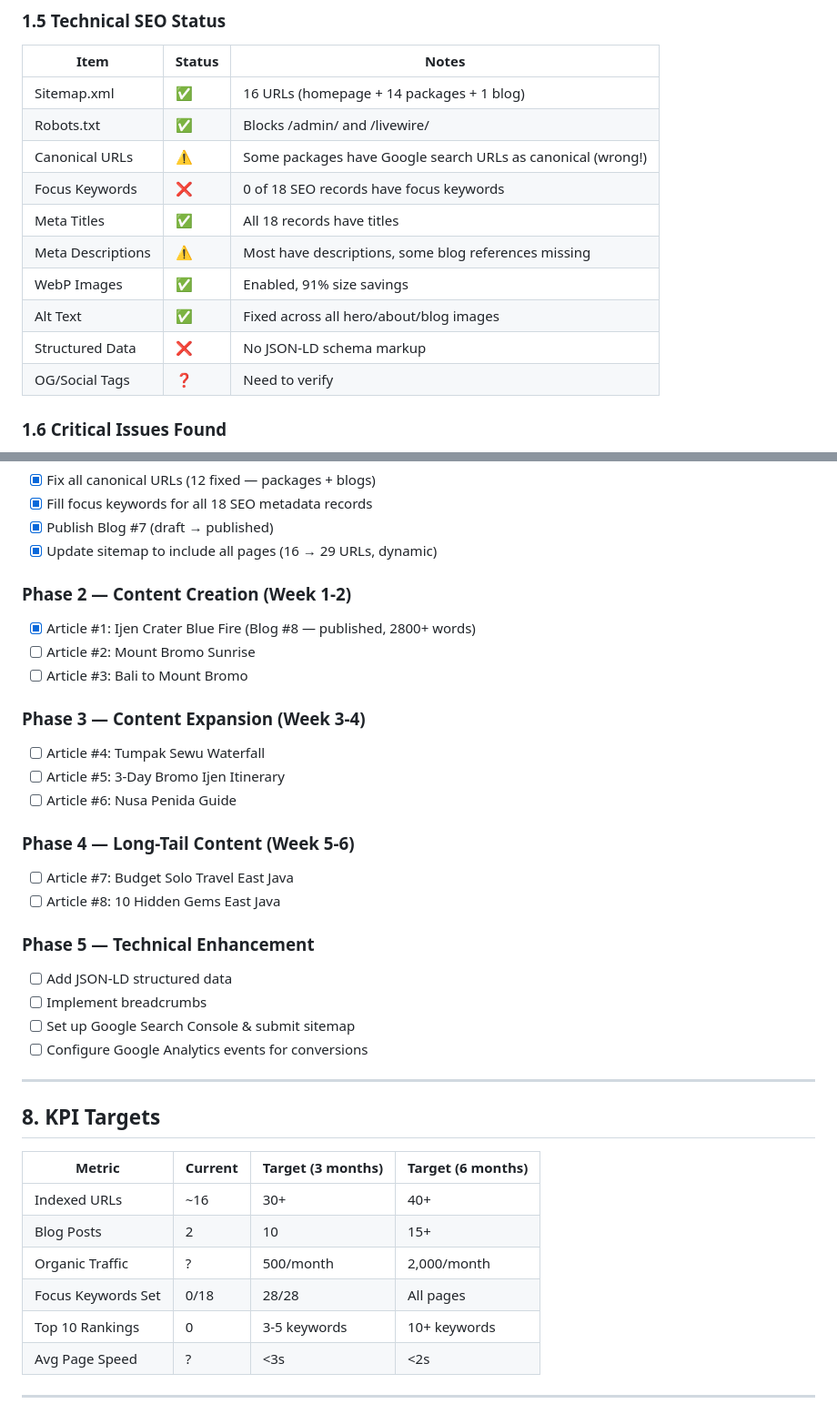
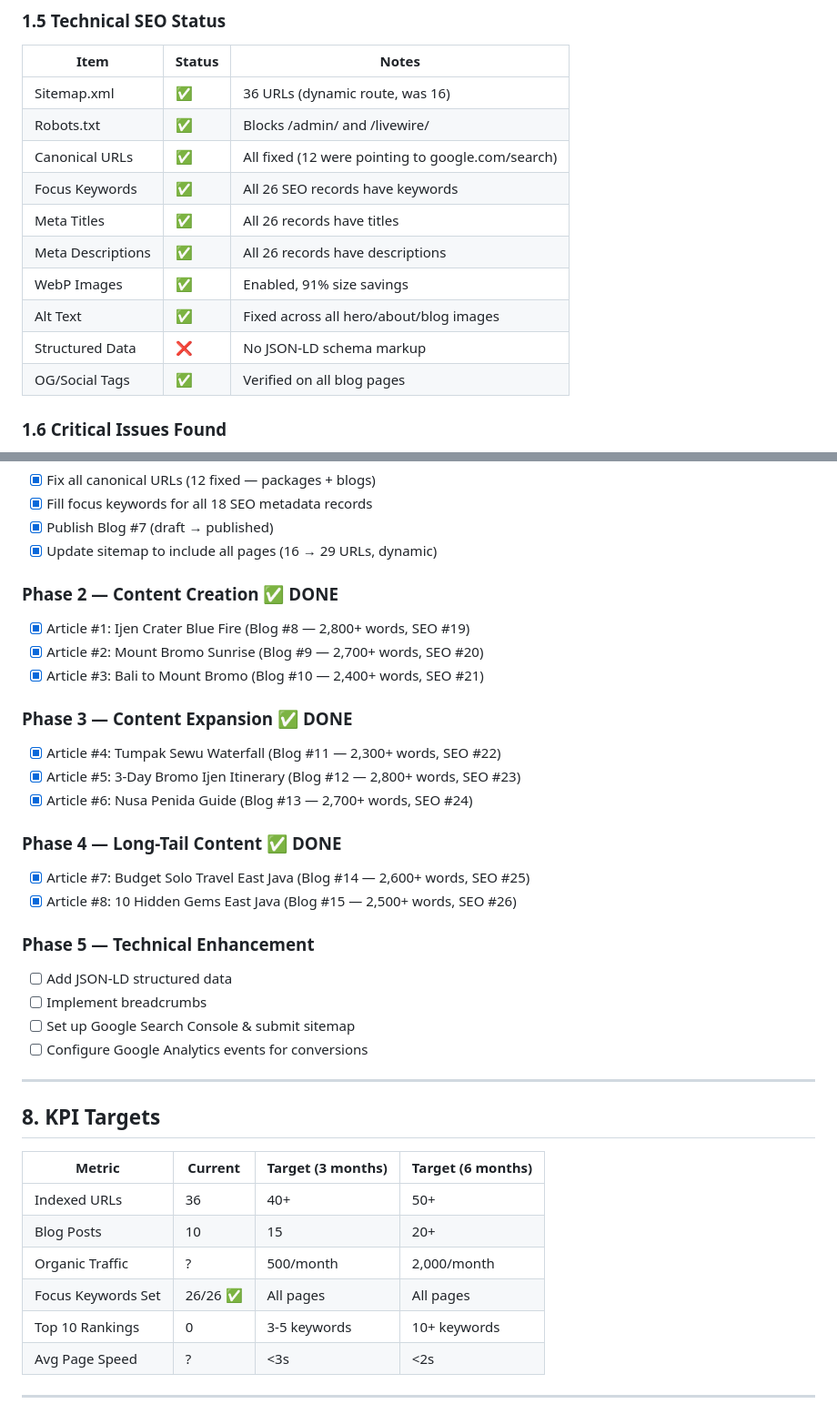
Before and after one commit to kikyrestu/BROMOIJENEXPEDITIONJAVAv2, a Markdown page: docs/SEO-STRATEGY.md, 2 parts joined by grey strips. Shown at 91% size. Rendered like a GitHub page.

Commit message:
docs: update SEO strategy - all 8 articles completed
Phase 1-4 all done:
- 8 new SEO articles published (Blog #8-#15)
- 26 SEO metadata records with keywords
- 36 sitemap URLs (was 16)
- All canonical URLs fixed
- All OG tags verified

Remaining: Phase 5 (JSON-LD, breadcrumbs, GSC, analytics)

```diff
--- a/docs/SEO-STRATEGY.md
+++ b/docs/SEO-STRATEGY.md
@@ -57,16 +66,16 @@
 
 | Item | Status | Notes |
 |------|--------|-------|
-| Sitemap.xml | ✅ | 16 URLs (homepage + 14 packages + 1 blog) |
+| Sitemap.xml | ✅ | 36 URLs (dynamic route, was 16) |
 | Robots.txt | ✅ | Blocks /admin/ and /livewire/ |
-| Canonical URLs | ⚠️ | Some packages have Google search URLs as canonical (wrong!) |
-| Focus Keywords | ❌ | 0 of 18 SEO records have focus keywords |
-| Meta Titles | ✅ | All 18 records have titles |
-| Meta Descriptions | ⚠️ | Most have descriptions, some blog references missing |
+| Canonical URLs | ✅ | All fixed (12 were pointing to google.com/search) |
+| Focus Keywords | ✅ | All 26 SEO records have keywords |
+| Meta Titles | ✅ | All 26 records have titles |
+| Meta Descriptions | ✅ | All 26 records have descriptions |
 | WebP Images | ✅ | Enabled, 91% size savings |
 | Alt Text | ✅ | Fixed across all hero/about/blog images |
 | Structured Data | ❌ | No JSON-LD schema markup |
-| OG/Social Tags | ❓ | Need to verify |
+| OG/Social Tags | ✅ | Verified on all blog pages |
 
 ### 1.6 Critical Issues Found
 
@@ -466,19 +475,19 @@ Untuk setiap blog post baru, pastikan:
 - [x] Publish Blog #7 (draft → published)
 - [x] Update sitemap to include all pages (16 → 29 URLs, dynamic)
 
-### Phase 2 — Content Creation (Week 1-2)
-- [x] Article #1: Ijen Crater Blue Fire (Blog #8 — published, 2800+ words)
-- [ ] Article #2: Mount Bromo Sunrise
-- [ ] Article #3: Bali to Mount Bromo
+### Phase 2 — Content Creation ✅ DONE
+- [x] Article #1: Ijen Crater Blue Fire (Blog #8 — 2,800+ words, SEO #19)
+- [x] Article #2: Mount Bromo Sunrise (Blog #9 — 2,700+ words, SEO #20)
+- [x] Article #3: Bali to Mount Bromo (Blog #10 — 2,400+ words, SEO #21)
 
-### Phase 3 — Content Expansion (Week 3-4)
-- [ ] Article #4: Tumpak Sewu Waterfall
-- [ ] Article #5: 3-Day Bromo Ijen Itinerary
-- [ ] Article #6: Nusa Penida Guide
+### Phase 3 — Content Expansion ✅ DONE
+- [x] Article #4: Tumpak Sewu Waterfall (Blog #11 — 2,300+ words, SEO #22)
+- [x] Article #5: 3-Day Bromo Ijen Itinerary (Blog #12 — 2,800+ words, SEO #23)
+- [x] Article #6: Nusa Penida Guide (Blog #13 — 2,700+ words, SEO #24)
 
-### Phase 4 — Long-Tail Content (Week 5-6)
-- [ ] Article #7: Budget Solo Travel East Java
-- [ ] Article #8: 10 Hidden Gems East Java
+### Phase 4 — Long-Tail Content ✅ DONE
+- [x] Article #7: Budget Solo Travel East Java (Blog #14 — 2,600+ words, SEO #25)
+- [x] Article #8: 10 Hidden Gems East Java (Blog #15 — 2,500+ words, SEO #26)
 
 ### Phase 5 — Technical Enhancement
 - [ ] Add JSON-LD structured data
@@ -492,10 +501,10 @@ Untuk setiap blog post baru, pastikan:
 
 | Metric | Current | Target (3 months) | Target (6 months) |
 |--------|---------|--------------------|--------------------|
-| Indexed URLs | ~16 | 30+ | 40+ |
-| Blog Posts | 2 | 10 | 15+ |
+| Indexed URLs | 36 | 40+ | 50+ |
+| Blog Posts | 10 | 15 | 20+ |
 | Organic Traffic | ? | 500/month | 2,000/month |
-| Focus Keywords Set | 0/18 | 28/28 | All pages |
+| Focus Keywords Set | 26/26 ✅ | All pages | All pages |
 | Top 10 Rankings | 0 | 3-5 keywords | 10+ keywords |
 | Avg Page Speed | ? | <3s | <2s |
 
```
Also changed, not shown: other parts of docs/SEO-STRATEGY.md (+12 -3 lines).
